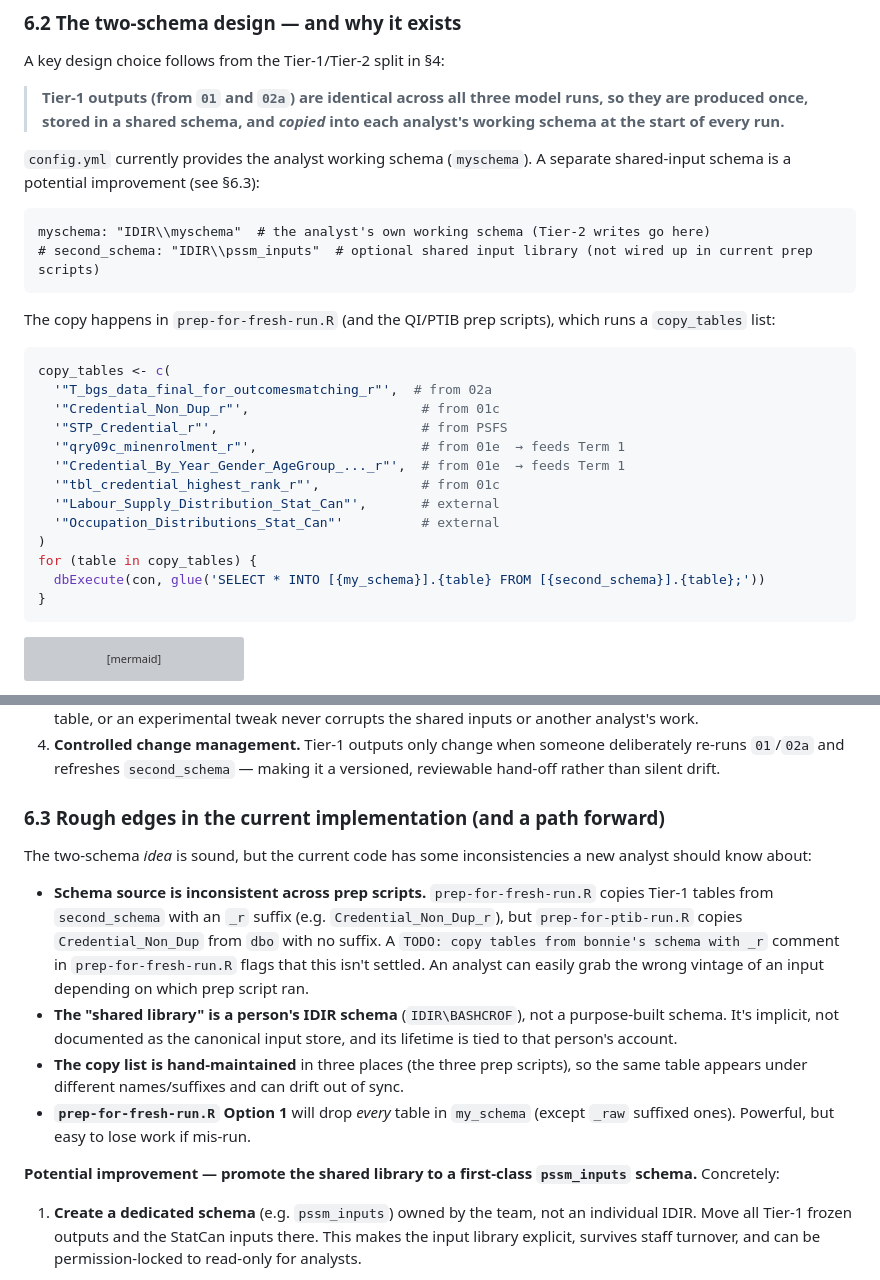
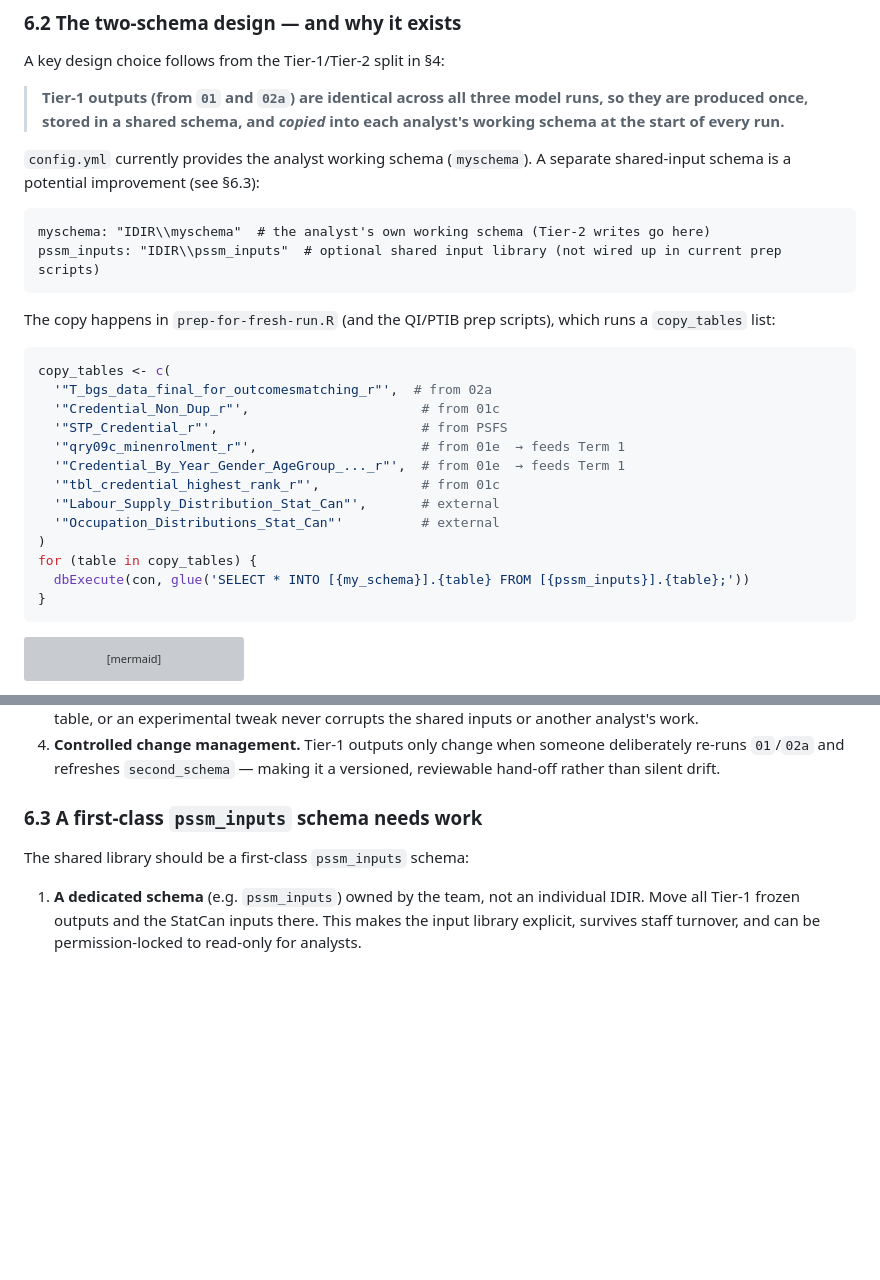
Before and after one commit to bcgov/post-secondary-supply-model, a Markdown page: docs/project-summary-for-new-analyst.md, 2 parts joined by grey strips. GitHub-like rendering; blank space fills up the shorter version; grey boxes are pictures that could not be loaded.

Commit message:
remove unrelavent paragraph.

````diff
--- a/docs/project-summary-for-new-analyst.md
+++ b/docs/project-summary-for-new-analyst.md
@@ -247,7 +247,7 @@ A key design choice follows from the Tier-1/Tier-2 split in §4:
 `config.yml` currently provides the analyst working schema (`myschema`). A separate shared-input schema is a potential improvement (see §6.3):
 
     myschema: "IDIR\\myschema"  # the analyst's own working schema (Tier-2 writes go here)
-    # second_schema: "IDIR\\pssm_inputs"  # optional shared input library (not wired up in current prep scripts)
+    pssm_inputs: "IDIR\\pssm_inputs"  # optional shared input library (not wired up in current prep scripts)
 
 The copy happens in `prep-for-fresh-run.R` (and the QI/PTIB prep scripts), which
 runs a `copy_tables` list:
@@ -264,7 +264,7 @@ copy_tables <- c(
   '"Occupation_Distributions_Stat_Can"'          # external
 )
 for (table in copy_tables) {
-  dbExecute(con, glue('SELECT * INTO [{my_schema}].{table} FROM [{second_schema}].{table};'))
+  dbExecute(con, glue('SELECT * INTO [{my_schema}].{table} FROM [{pssm_inputs}].{table};'))
 }
 ```
 
@@ -319,30 +319,12 @@ flowchart LR
    deliberately re-runs `01`/`02a` and refreshes `second_schema` — making it a
    versioned, reviewable hand-off rather than silent drift.
 
-### 6.3 Rough edges in the current implementation (and a path forward)
+### 6.3 A first-class `pssm_inputs` schema needs work
 
-The two-schema *idea* is sound, but the current code has some inconsistencies a
-new analyst should know about:
 
-- **Schema source is inconsistent across prep scripts.** `prep-for-fresh-run.R`
-  copies Tier-1 tables from `second_schema` with an `_r` suffix (e.g.
-  `Credential_Non_Dup_r`), but `prep-for-ptib-run.R` copies `Credential_Non_Dup`
-  from `dbo` with no suffix. A `TODO: copy tables from bonnie's schema with _r`
-  comment in `prep-for-fresh-run.R` flags that this isn't settled. An analyst can
-  easily grab the wrong vintage of an input depending on which prep script ran.
-- **The "shared library" is a person's IDIR schema** (`IDIR\BASHCROF`), not a
-  purpose-built schema. It's implicit, not documented as the canonical input
-  store, and its lifetime is tied to that person's account.
-- **The copy list is hand-maintained** in three places (the three prep scripts),
-  so the same table appears under different names/suffixes and can drift out of
-  sync.
-- **`prep-for-fresh-run.R` Option 1** will drop *every* table in `my_schema`
-  (except `_raw` suffixed ones). Powerful, but easy to lose work if mis-run.
+The shared library should be a first-class `pssm_inputs` schema:
 
-**Potential improvement — promote the shared library to a first-class
-`pssm_inputs` schema.** Concretely:
-
-1. **Create a dedicated schema** (e.g. `pssm_inputs`) owned by the team, not an
+1. **A dedicated schema** (e.g. `pssm_inputs`) owned by the team, not an
    individual IDIR. Move all Tier-1 frozen outputs and the StatCan inputs there.
    This makes the input library explicit, survives staff turnover, and can be
    permission-locked to read-only for analysts.
````
Also changed, not shown: other parts of docs/project-summary-for-new-analyst.md (+10 -5 lines).
